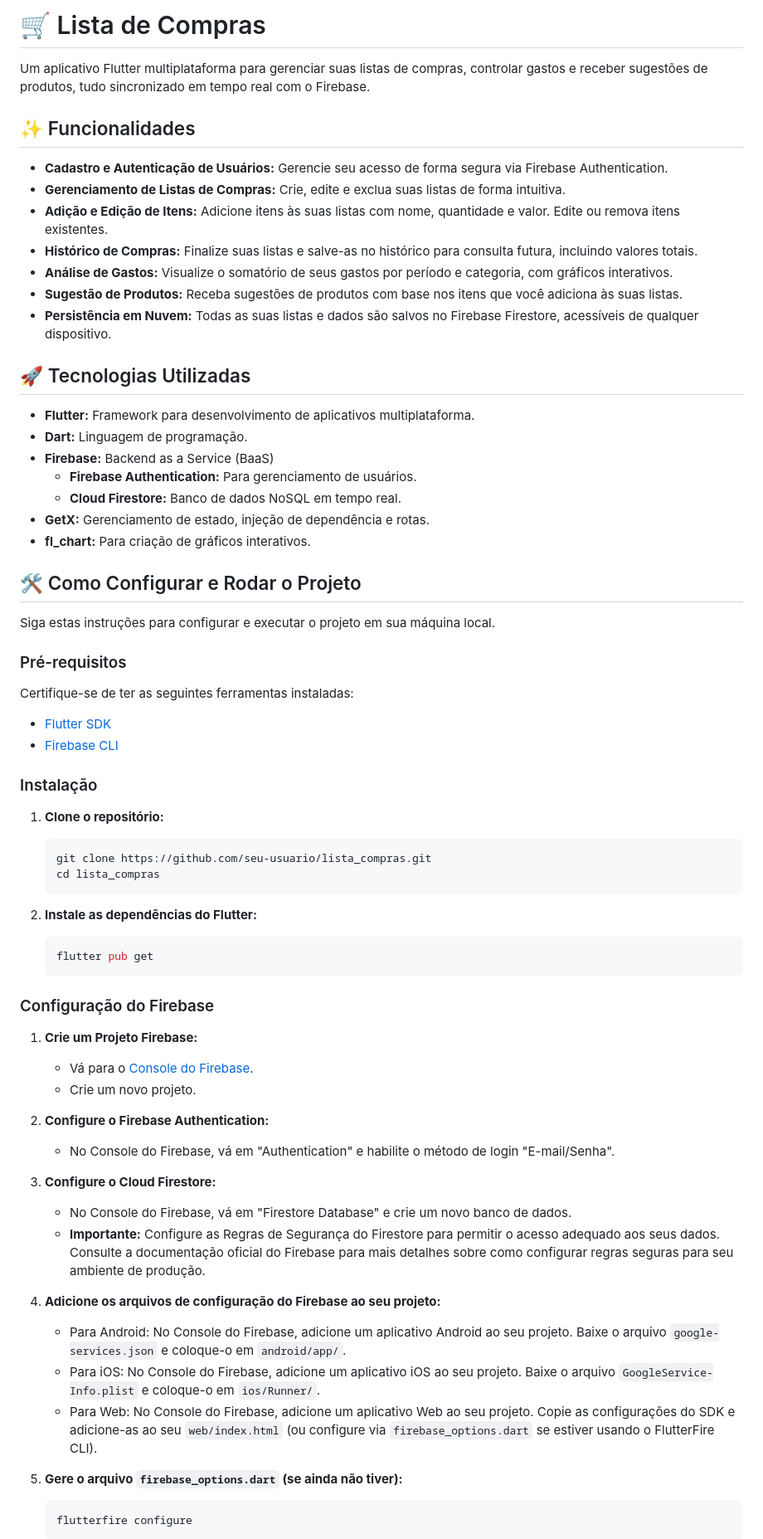
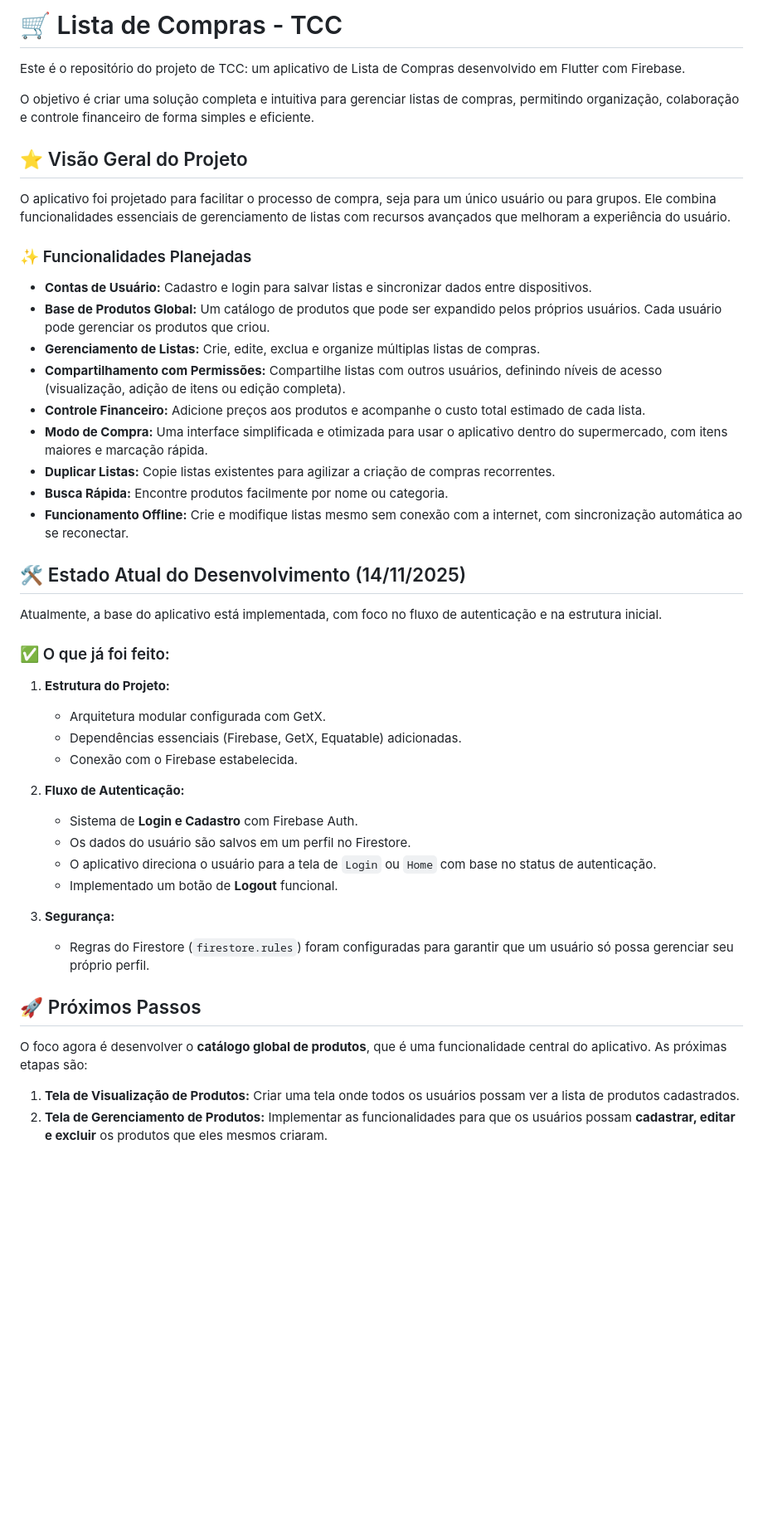
Before and after one commit to IsaiasFMAlcantara/lista_de_compras, a Markdown page: README.md, the part around the change printed below. Shown: that part at 83% size. GitHub-like rendering; blank space fills up the shorter version.

Commit message:
atualizando o README da nova fase

````diff
--- a/README.md
+++ b/README.md
@@ -1,71 +1,49 @@
-# 🛒 Lista de Compras
+# 🛒 Lista de Compras - TCC
 
-Um aplicativo Flutter multiplataforma para gerenciar suas listas de compras, controlar gastos e receber sugestões de produtos, tudo sincronizado em tempo real com o Firebase.
+Este é o repositório do projeto de TCC: um aplicativo de Lista de Compras desenvolvido em Flutter com Firebase.
 
-## ✨ Funcionalidades
+O objetivo é criar uma solução completa e intuitiva para gerenciar listas de compras, permitindo organização, colaboração e controle financeiro de forma simples e eficiente.
 
-*   **Cadastro e Autenticação de Usuários:** Gerencie seu acesso de forma segura via Firebase Authentication.
-*   **Gerenciamento de Listas de Compras:** Crie, edite e exclua suas listas de forma intuitiva.
-*   **Adição e Edição de Itens:** Adicione itens às suas listas com nome, quantidade e valor. Edite ou remova itens existentes.
-*   **Histórico de Compras:** Finalize suas listas e salve-as no histórico para consulta futura, incluindo valores totais.
-*   **Análise de Gastos:** Visualize o somatório de seus gastos por período e categoria, com gráficos interativos.
-*   **Sugestão de Produtos:** Receba sugestões de produtos com base nos itens que você adiciona às suas listas.
-*   **Persistência em Nuvem:** Todas as suas listas e dados são salvos no Firebase Firestore, acessíveis de qualquer dispositivo.
+## ⭐ Visão Geral do Projeto
 
-## 🚀 Tecnologias Utilizadas
+O aplicativo foi projetado para facilitar o processo de compra, seja para um único usuário ou para grupos. Ele combina funcionalidades essenciais de gerenciamento de listas com recursos avançados que melhoram a experiência do usuário.
 
-*   **Flutter:** Framework para desenvolvimento de aplicativos multiplataforma.
-*   **Dart:** Linguagem de programação.
-*   **Firebase:** Backend as a Service (BaaS)
-    *   **Firebase Authentication:** Para gerenciamento de usuários.
-    *   **Cloud Firestore:** Banco de dados NoSQL em tempo real.
-*   **GetX:** Gerenciamento de estado, injeção de dependência e rotas.
-*   **fl_chart:** Para criação de gráficos interativos.
+### ✨ Funcionalidades Planejadas
 
-## 🛠️ Como Configurar e Rodar o Projeto
+- **Contas de Usuário:** Cadastro e login para salvar listas e sincronizar dados entre dispositivos.
+- **Base de Produtos Global:** Um catálogo de produtos que pode ser expandido pelos próprios usuários. Cada usuário pode gerenciar os produtos que criou.
+- **Gerenciamento de Listas:** Crie, edite, exclua e organize múltiplas listas de compras.
+- **Compartilhamento com Permissões:** Compartilhe listas com outros usuários, definindo níveis de acesso (visualização, adição de itens ou edição completa).
+- **Controle Financeiro:** Adicione preços aos produtos e acompanhe o custo total estimado de cada lista.
+- **Modo de Compra:** Uma interface simplificada e otimizada para usar o aplicativo dentro do supermercado, com itens maiores e marcação rápida.
+- **Duplicar Listas:** Copie listas existentes para agilizar a criação de compras recorrentes.
+- **Busca Rápida:** Encontre produtos facilmente por nome ou categoria.
+- **Funcionamento Offline:** Crie e modifique listas mesmo sem conexão com a internet, com sincronização automática ao se reconectar.
 
-Siga estas instruções para configurar e executar o projeto em sua máquina local.
+## 🛠️ Estado Atual do Desenvolvimento (14/11/2025)
 
-### Pré-requisitos
+Atualmente, a base do aplicativo está implementada, com foco no fluxo de autenticação e na estrutura inicial.
 
-Certifique-se de ter as seguintes ferramentas instaladas:
+### ✅ O que já foi feito:
 
-*   [Flutter SDK](https://flutter.dev/docs/get-started/codelab)
-*   [Firebase CLI](https://firebase.google.com/docs/cli#install_the_firebase_cli)
+1.  **Estrutura do Projeto:**
+    - Arquitetura modular configurada com GetX.
+    - Dependências essenciais (Firebase, GetX, Equatable) adicionadas.
+    - Conexão com o Firebase estabelecida.
 
-### Instalação
+2.  **Fluxo de Autenticação:**
+    - Sistema de **Login e Cadastro** com Firebase Auth.
+    - Os dados do usuário são salvos em um perfil no Firestore.
+    - O aplicativo direciona o usuário para a tela de `Login` ou `Home` com base no status de autenticação.
+    - Implementado um botão de **Logout** funcional.
 
-1.  **Clone o repositório:**
-    ```bash
-    git clone https://github.com/seu-usuario/lista_compras.git
-    cd lista_compras
-    ```
+3.  **Segurança:**
+    - Regras do Firestore (`firestore.rules`) foram configuradas para garantir que um usuário só possa gerenciar seu próprio perfil.
 
-2.  **Instale as dependências do Flutter:**
-    ```bash
-    flutter pub get
-    ```
+## 🚀 Próximos Passos
 
-### Configuração do Firebase
+O foco agora é desenvolver o **catálogo global de produtos**, que é uma funcionalidade central do aplicativo. As próximas etapas são:
 
-1.  **Crie um Projeto Firebase:**
-    *   Vá para o [Console do Firebase](https://console.firebase.google.com/).
-    *   Crie um novo projeto.
+1.  **Tela de Visualização de Produtos:** Criar uma tela onde todos os usuários possam ver a lista de produtos cadastrados.
+2.  **Tela de Gerenciamento de Produtos:** Implementar as funcionalidades para que os usuários possam **cadastrar, editar e excluir** os produtos que eles mesmos criaram.
 
-2.  **Configure o Firebase Authentication:**
-    *   No Console do Firebase, vá em "Authentication" e habilite o método de login "E-mail/Senha".
-
-3.  **Configure o Cloud Firestore:**
-    *   No Console do Firebase, vá em "Firestore Database" e crie um novo banco de dados.
-    *   **Importante:** Configure as Regras de Segurança do Firestore para permitir o acesso adequado aos seus dados. Consulte a documentação oficial do Firebase para mais detalhes sobre como configurar regras seguras para seu ambiente de produção.
-
-4.  **Adicione os arquivos de configuração do Firebase ao seu projeto:**
-    *   Para Android: No Console do Firebase, adicione um aplicativo Android ao seu projeto. Baixe o arquivo `google-services.json` e coloque-o em `android/app/`.
-    *   Para iOS: No Console do Firebase, adicione um aplicativo iOS ao seu projeto. Baixe o arquivo `GoogleService-Info.plist` e coloque-o em `ios/Runner/`.
-    *   Para Web: No Console do Firebase, adicione um aplicativo Web ao seu projeto. Copie as configurações do SDK e adicione-as ao seu `web/index.html` (ou configure via `firebase_options.dart` se estiver usando o FlutterFire CLI).
-
-5.  **Gere o arquivo `firebase_options.dart` (se ainda não tiver):**
-    ```bash
-    flutterfire configure
-    ```
-
````
Also changed, not shown: other parts of README.md (+1 -48 lines).
